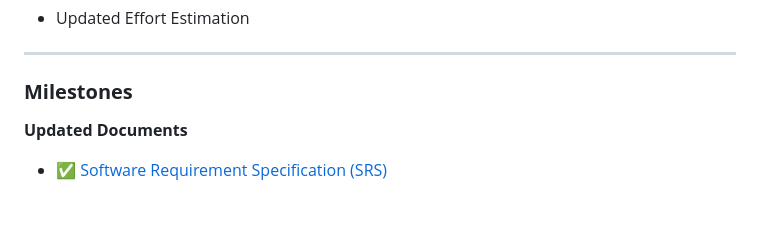
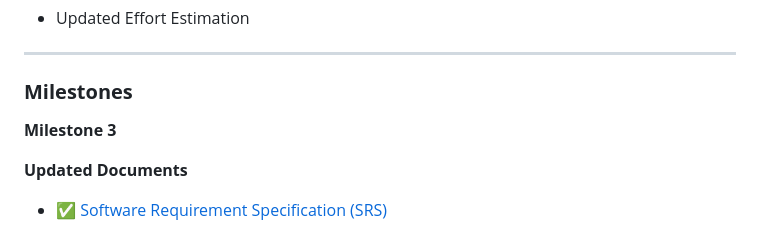
Before and after one commit to Muhammed-Sameh/QA_Workshop_ClothesStore, a Markdown page: README.md, the part around the change. GitHub-like rendering; blank space fills up the shorter version.

```diff
--- a/README.md
+++ b/README.md
@@ -70,6 +70,8 @@ The Online Clothing Store project is proud to announce its initial release, offe
 
 ### **Milestones**
 
+**Milestone 3**
+
 **Updated Documents**
   - [✅ Software Requirement Specification (SRS)](https://github.com/Muhammed-Sameh/QA_Workshop_ClothesStore/blob/main/Design/QA_ClothesStore_SRS.xlsx)
 
```
